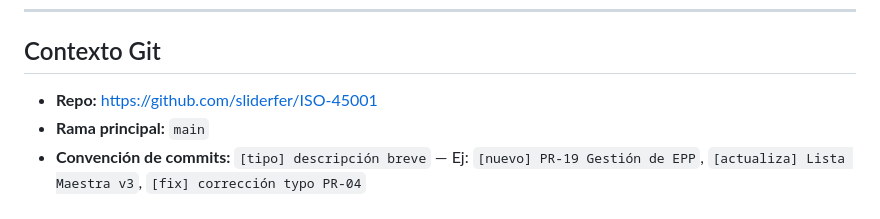
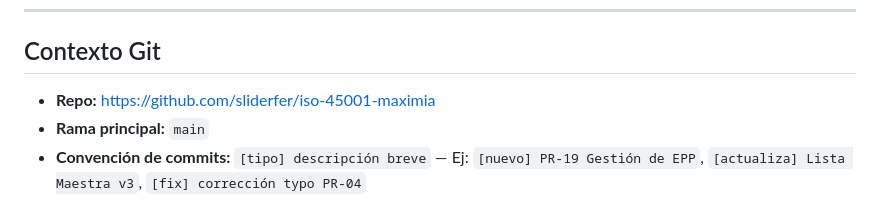
Before and after one commit to sliderfer/iso-45001-maximia, a Markdown page: CLAUDE.md, the part around the change. Drawn GitHub-style.

Commit message:
Actualizar URL del repo en CLAUDE.md
Co-Authored-By: Claude Sonnet 4.6 <noreply@anthropic.com>

```diff
--- a/CLAUDE.md
+++ b/CLAUDE.md
@@ -282,6 +282,6 @@ Todos creados y guardados en la carpeta raíz del sistema. Lista Maestra v03 inc
 
 ## Contexto Git
 
-- **Repo:** https://github.com/sliderfer/ISO-45001
+- **Repo:** https://github.com/sliderfer/iso-45001-maximia
 - **Rama principal:** `main`
 - **Convención de commits:** `[tipo] descripción breve` — Ej: `[nuevo] PR-19 Gestión de EPP`, `[actualiza] Lista Maestra v3`, `[fix] corrección typo PR-04`
```
